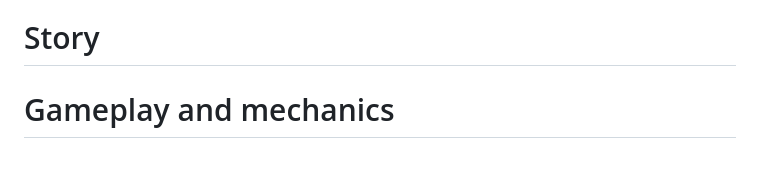
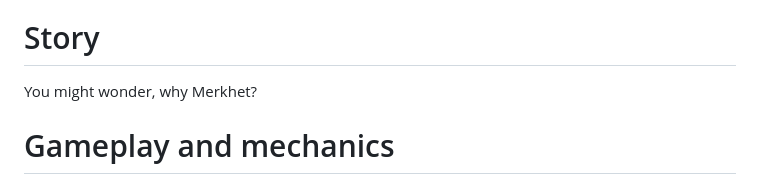
Before and after one commit to LarsSmet/MerkhetsDecay, a Markdown page: README.md, the part around one of its changes. Rendered like a GitHub page.

```diff
--- a/README.md
+++ b/README.md
@@ -10,7 +10,7 @@ The zombie genre has been a very popular genre over the past few years. Games li
 During our brainstorm, the big question was: How do we differentiate ourselves from other zombie games, how do we create a new experience in this genre? So to solve that question, we started to compare other zombie games. And we quickly came to the realisation that almost all of them are in the same setting. They are usually in this modern age within a city/urban area or in a stereotypical horror setting. One of the thoughts that crossed my mind was, what if we take it back in time? That would not only change the setting but for example the weapons as well. The initial idea was the medieval age, but unfortunately, we found out that there was already a medieval zombie game. So we kept thinking and eventually came up with Ancient Egypt, a super unique setting with lots of possibilities in terms of gameplay, visuals and story. We also decided that a night theme would be perfect for the game, it creates a scary atmosphere using moonlight and torches.
 
 # Story
-
+You might wonder, why Merkhet?
 
 
 # Gameplay and mechanics
```
Also changed, not shown: other parts of README.md (+3 -0 lines).
